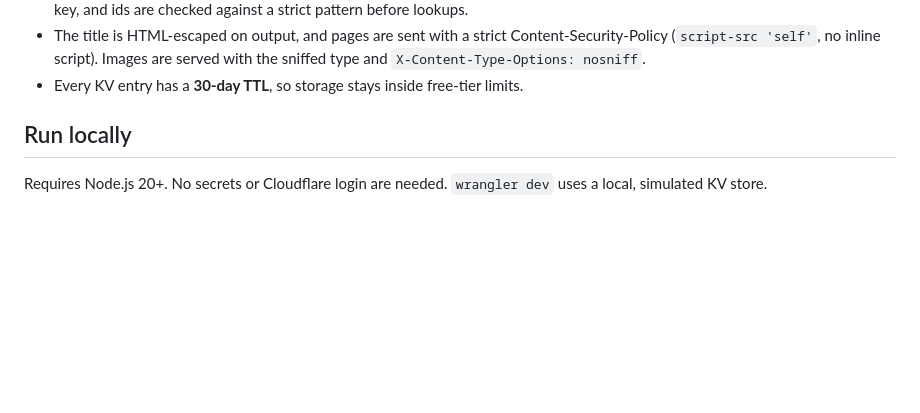
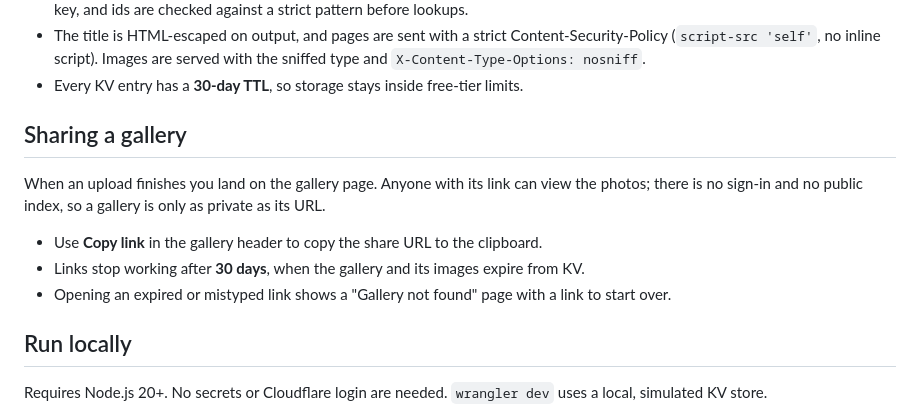
Before and after one commit to andepants/picwrap, a Markdown page: README.md, the part around the change. GitHub-like rendering; blank space fills up the shorter version.

Commit message:
docs: clarify gallery share copy

```diff
--- a/README.md
+++ b/README.md
@@ -29,6 +29,15 @@ Server-side validation (`src/validate.ts`):
   (`script-src 'self'`, no inline script). Images are served with the sniffed type and
   `X-Content-Type-Options: nosniff`.
 - Every KV entry has a **30-day TTL**, so storage stays inside free-tier limits.
+
+## Sharing a gallery
+
+When an upload finishes you land on the gallery page. Anyone with its link can view the
+photos; there is no sign-in and no public index, so a gallery is only as private as its URL.
+
+- Use **Copy link** in the gallery header to copy the share URL to the clipboard.
+- Links stop working after **30 days**, when the gallery and its images expire from KV.
+- Opening an expired or mistyped link shows a "Gallery not found" page with a link to start over.
 
 ## Run locally
 
```
